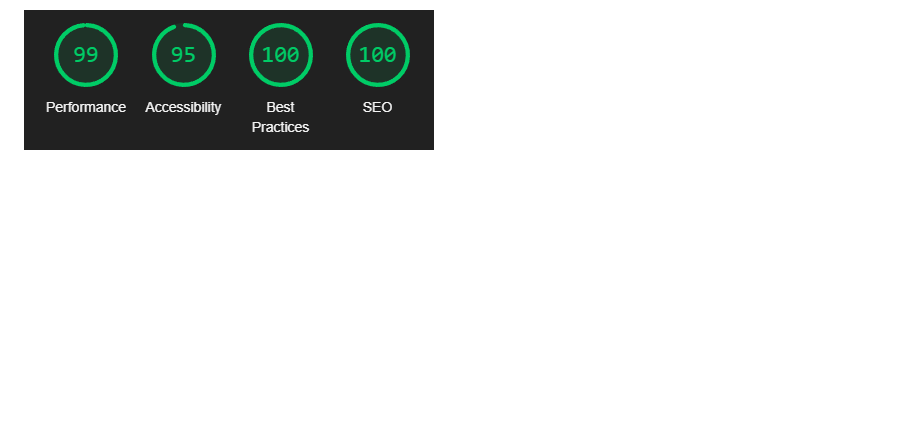
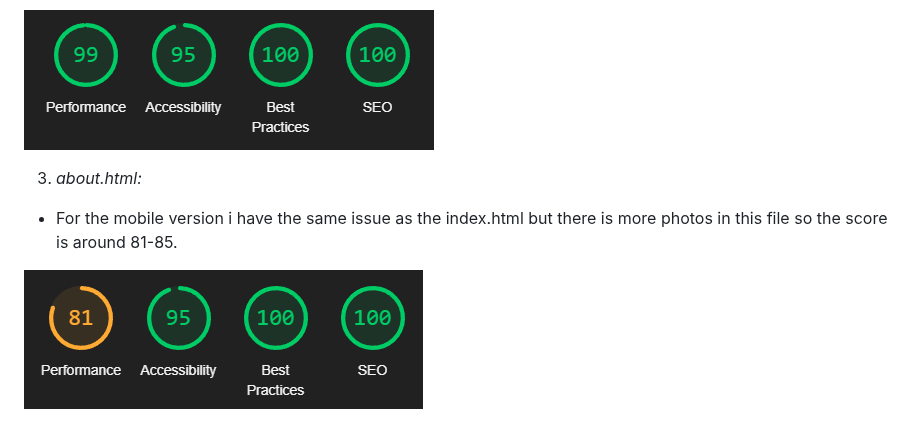
Before and after one commit to ilyasolgun11/paws-play-pp1, a Markdown page: TESTING.md, the part around one of its changes. Rendered like a GitHub page; blank space fills up the shorter version.

Commit message:
Add about.html mobile lighthouse score

```diff
--- a/TESTING.md
+++ b/TESTING.md
@@ -114,3 +114,9 @@ _CSS_ - [https://jigsaw.w3.org/css-validator/](https://jigsaw.w3.org/css-validat
 2. _eligibility.html:_
 
 ![eligibility.html mobile](assets/images/testing/eligibility-html-mobile.png)
+
+3. _about.html:_
+
+- For the mobile version i have the same issue as the index.html but there is more photos in this file so the score is around 81-85.
+
+![about.html mobile](assets/images/testing/about.html-mobile.png)
```
Also changed, not shown: other parts of TESTING.md (+3 -3 lines).
